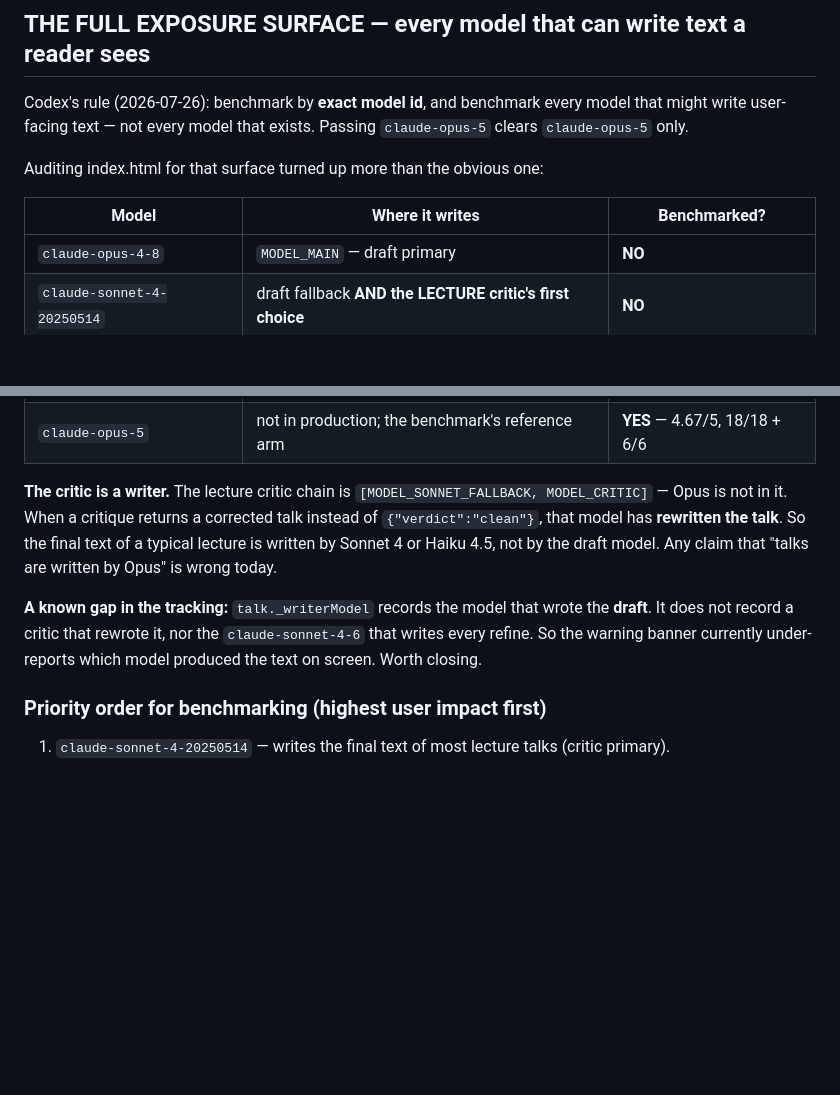
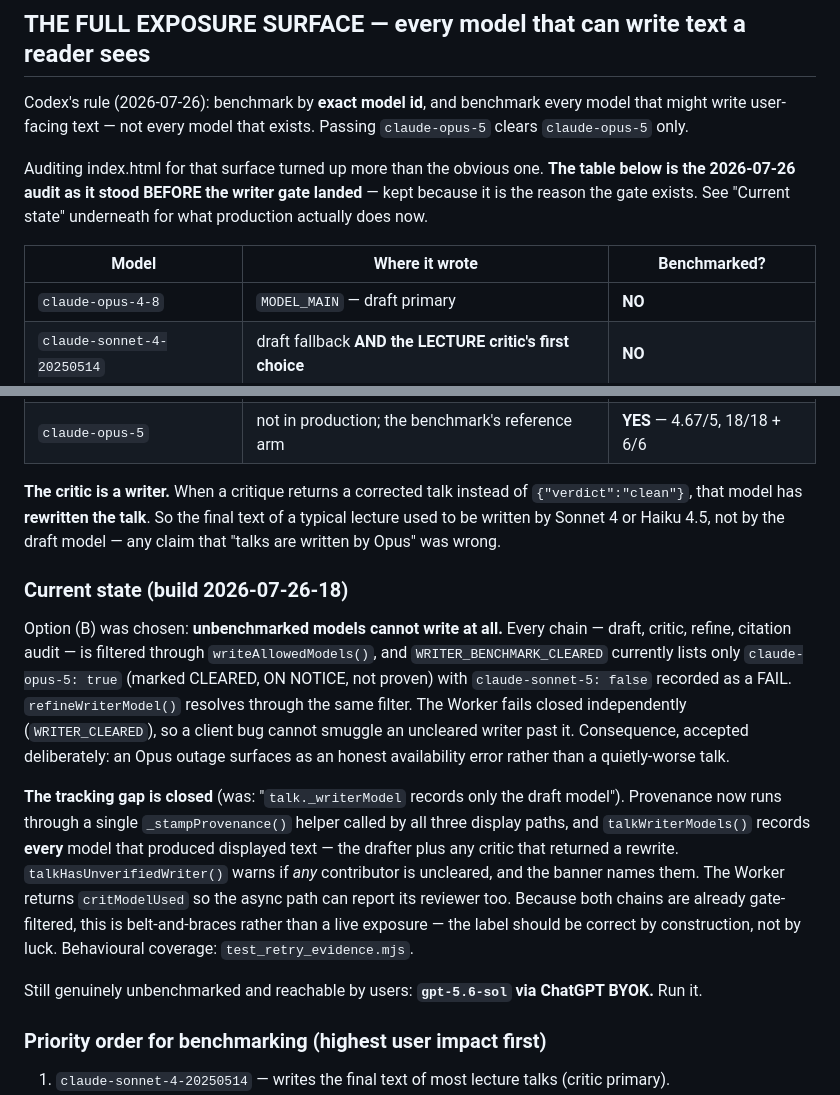
Before and after one commit to tangjennii-wq/chalk-talk, a Markdown page: rag/MODEL_BENCHMARK.md, 2 parts joined by grey strips. Rendered like a GitHub page; blank space fills up the shorter version.

Commit message:
Docs: the exposure-surface table described the pre-gate world and listed a gap that is now closed
MODEL_BENCHMARK.md's model table still said MODEL_MAIN was claude-opus-4-8 with an unbenchmarked Sonnet 4
lecture critic, and still carried "A known gap in the tracking: talk._writerModel records the draft model
only" — which build -18 closed. Left the table in place, explicitly labelled as the pre-gate audit that
motivated the gate, and added a "Current state" section: option (B) chosen, every chain filtered through
writeAllowedModels(), only claude-opus-5 cleared (ON NOTICE), Worker failing closed independently, and the
provenance tracking now recording every model that produced displayed text. Flags the one writer still
genuinely unbenchmarked and user-reachable: gpt-5.6-sol via BYOK.

NEXT_SESSION.md: build -18, 12 suites / 499 assertions, and the three evidence-preservation defects
written up plainly, plus the honest status of schema-constrained output and the Worker tool_choice blocker.

```diff
--- a/rag/MODEL_BENCHMARK.md
+++ b/rag/MODEL_BENCHMARK.md
@@ -28,9 +28,11 @@ harness can clear one.**
 Codex's rule (2026-07-26): benchmark by **exact model id**, and benchmark every model that might write
 user-facing text — not every model that exists. Passing `claude-opus-5` clears `claude-opus-5` only.
 
-Auditing index.html for that surface turned up more than the obvious one:
+Auditing index.html for that surface turned up more than the obvious one. **The table below is the
+2026-07-26 audit as it stood BEFORE the writer gate landed** — kept because it is the reason the gate
+exists. See "Current state" underneath for what production actually does now.
 
-| Model | Where it writes | Benchmarked? |
+| Model | Where it wrote | Benchmarked? |
 |---|---|---|
 | `claude-opus-4-8` | `MODEL_MAIN` — draft primary | **NO** |
 | `claude-sonnet-4-20250514` | draft fallback **AND the LECTURE critic's first choice** | **NO** |
@@ -39,14 +41,28 @@ Auditing index.html for that surface turned up more than the obvious one:
 | `gpt-5` | ChatGPT BYOK default — live and ungated | **NO** (report lost; re-run) |
 | `claude-opus-5` | not in production; the benchmark's reference arm | **YES** — 4.67/5, 18/18 + 6/6 |
 
-**The critic is a writer.** The lecture critic chain is `[MODEL_SONNET_FALLBACK, MODEL_CRITIC]` —
-Opus is not in it. When a critique returns a corrected talk instead of `{"verdict":"clean"}`, that model
-has **rewritten the talk**. So the final text of a typical lecture is written by Sonnet 4 or Haiku 4.5,
-not by the draft model. Any claim that "talks are written by Opus" is wrong today.
+**The critic is a writer.** When a critique returns a corrected talk instead of `{"verdict":"clean"}`, that
+model has **rewritten the talk**. So the final text of a typical lecture used to be written by Sonnet 4 or
+Haiku 4.5, not by the draft model — any claim that "talks are written by Opus" was wrong.
 
-**A known gap in the tracking:** `talk._writerModel` records the model that wrote the **draft**. It does
-not record a critic that rewrote it, nor the `claude-sonnet-4-6` that writes every refine. So the warning
-banner currently under-reports which model produced the text on screen. Worth closing.
+### Current state (build 2026-07-26-18)
+
+Option (B) was chosen: **unbenchmarked models cannot write at all.** Every chain — draft, critic, refine,
+citation audit — is filtered through `writeAllowedModels()`, and `WRITER_BENCHMARK_CLEARED` currently lists
+only `claude-opus-5: true` (marked CLEARED, ON NOTICE, not proven) with `claude-sonnet-5: false` recorded as
+a FAIL. `refineWriterModel()` resolves through the same filter. The Worker fails closed independently
+(`WRITER_CLEARED`), so a client bug cannot smuggle an uncleared writer past it. Consequence, accepted
+deliberately: an Opus outage surfaces as an honest availability error rather than a quietly-worse talk.
+
+**The tracking gap is closed** (was: "`talk._writerModel` records only the draft model"). Provenance now
+runs through a single `_stampProvenance()` helper called by all three display paths, and
+`talkWriterModels()` records **every** model that produced displayed text — the drafter plus any critic
+that returned a rewrite. `talkHasUnverifiedWriter()` warns if *any* contributor is uncleared, and the
+banner names them. The Worker returns `critModelUsed` so the async path can report its reviewer too.
+Because both chains are already gate-filtered, this is belt-and-braces rather than a live exposure — the
+label should be correct by construction, not by luck. Behavioural coverage: `test_retry_evidence.mjs`.
+
+Still genuinely unbenchmarked and reachable by users: **`gpt-5.6-sol` via ChatGPT BYOK.** Run it.
 
 ### Priority order for benchmarking (highest user impact first)
 
```
Also changed, not shown: NEXT_SESSION.md (+18 -3 lines).
